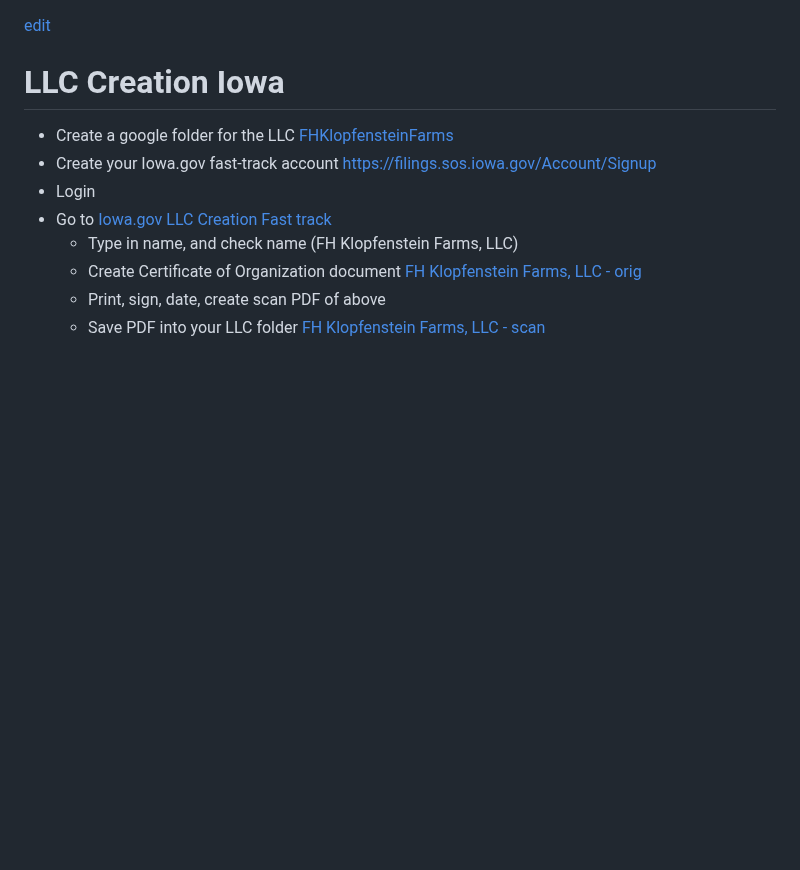
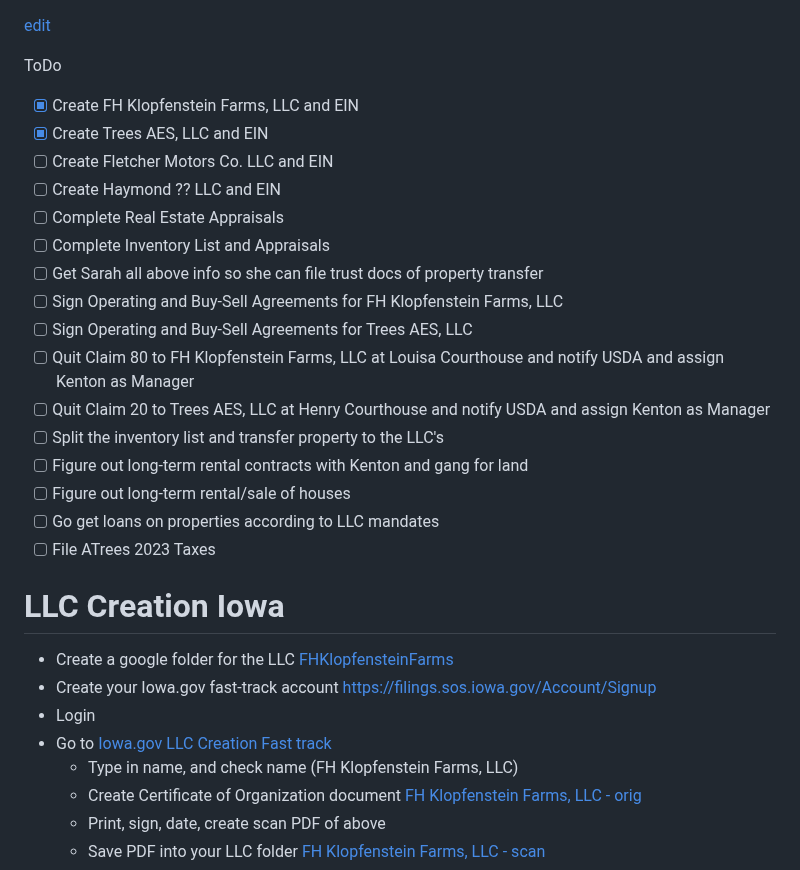
Before and after one commit to christrees/blog, a Markdown page: farm/llc-create.md, the part around the change. GitHub-like rendering; blank space fills up the shorter version.

```diff
--- a/farm/llc-create.md
+++ b/farm/llc-create.md
@@ -1,4 +1,23 @@
 [edit](https://github.com/christrees/blog/edit/master/farm/llc-create.md)
+
+ToDo
+- [x] Create FH Klopfenstein Farms, LLC and EIN
+- [x] Create Trees AES, LLC and EIN
+- [ ] Create Fletcher Motors Co. LLC and EIN
+- [ ] Create Haymond ?? LLC and EIN
+- [ ] Complete Real Estate Appraisals
+- [ ] Complete Inventory List and Appraisals
+- [ ] Get Sarah all above info so she can file trust docs of property transfer
+- [ ] Sign Operating and Buy-Sell Agreements for FH Klopfenstein Farms, LLC
+- [ ] Sign Operating and Buy-Sell Agreements for Trees AES, LLC
+- [ ] Quit Claim 80 to FH Klopfenstein Farms, LLC at Louisa Courthouse and notify USDA and assign Kenton as Manager
+- [ ] Quit Claim 20 to Trees AES, LLC at Henry Courthouse and notify USDA and assign Kenton as Manager
+- [ ] Split the inventory list and transfer property to the LLC's
+- [ ] Figure out long-term rental contracts with Kenton and gang for land
+- [ ] Figure out long-term rental/sale of houses
+- [ ] Go get loans on properties according to LLC mandates
+- [ ] File ATrees 2023 Taxes
+
 # LLC Creation Iowa
 - Create a google folder for the LLC [FHKlopfensteinFarms](https://drive.google.com/drive/folders/1Mmve6EB6fLKasGB5SgA9U2fpKm-usqxB)
 - Create your Iowa.gov fast-track account [https://filings.sos.iowa.gov/Account/Signup](https://filings.sos.iowa.gov/Account/Signup)
```
